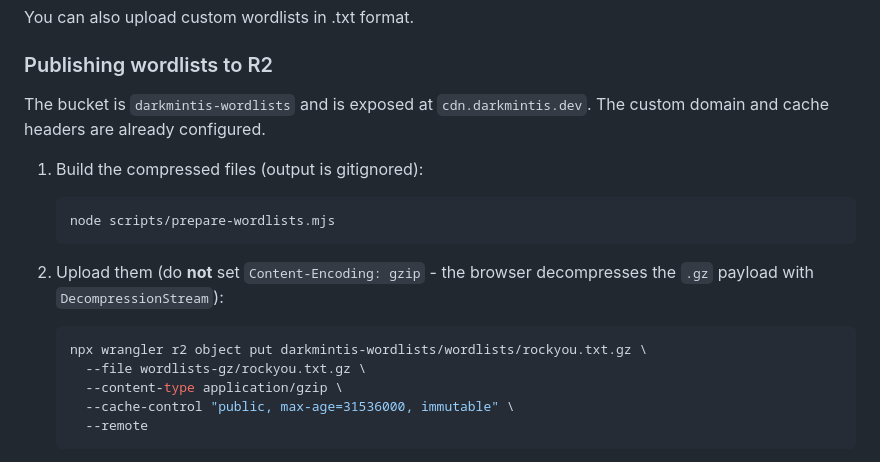
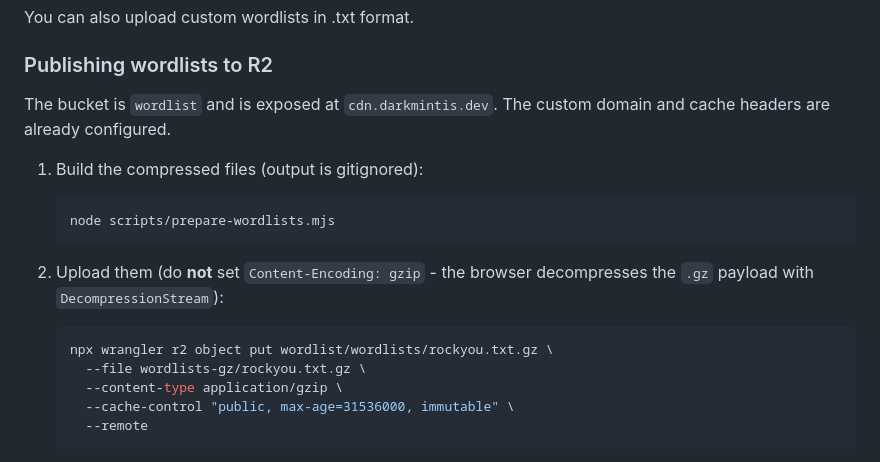
Before and after one commit to Darkmintis/HashCrack, a Markdown page: README.md, the part around the change. Drawn GitHub-style.

Commit message:
docs: rename the R2 bucket to wordlist

````diff
--- a/README.md
+++ b/README.md
@@ -95,7 +95,7 @@ You can also upload custom wordlists in .txt format.
 
 ### Publishing wordlists to R2
 
-The bucket is `darkmintis-wordlists` and is exposed at `cdn.darkmintis.dev`.
+The bucket is `wordlist` and is exposed at `cdn.darkmintis.dev`.
 The custom domain and cache headers are already configured.
 
 1. Build the compressed files (output is gitignored):
@@ -108,7 +108,7 @@ The custom domain and cache headers are already configured.
    decompresses the `.gz` payload with `DecompressionStream`):
 
    ```bash
-   npx wrangler r2 object put darkmintis-wordlists/wordlists/rockyou.txt.gz \
+   npx wrangler r2 object put wordlist/wordlists/rockyou.txt.gz \
      --file wordlists-gz/rockyou.txt.gz \
      --content-type application/gzip \
      --cache-control "public, max-age=31536000, immutable" \
````
